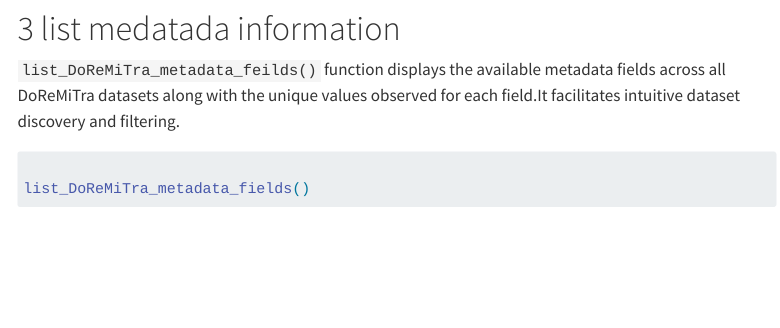
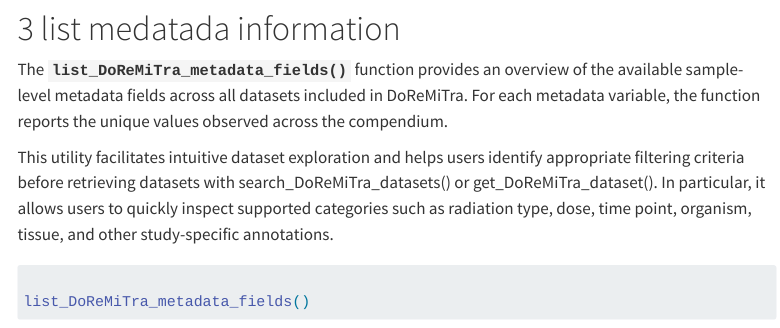
Before and after one commit to AhmedSAHassan/DoReMiTraSup, a Quarto document (DoReMiTra_Supplementary_Analysis.qmd): the page in a window 1100 px wide, from 1170 px down. Rendered offline with R 4.5, knitr and Pandoc in place of Quarto, with nearby package versions; some code elsewhere in the file could not run offline; menus at the side of the page are left out; long lines of code are wrapped.

Commit message:
elaborating on the utility of the metadata summary function

````diff
--- a/DoReMiTra_Supplementary_Analysis.qmd
+++ b/DoReMiTra_Supplementary_Analysis.qmd
@@ -70,7 +70,9 @@ knitr::kable(datasets)
 
 # list medatada information
 
-`list_DoReMiTra_metadata_feilds()` function displays the available metadata fields across all DoReMiTra datasets along with the unique values observed for each field.It facilitates intuitive dataset discovery and filtering.
+The **`list_DoReMiTra_metadata_fields()`** function provides an overview of the available sample-level metadata fields across all datasets included in DoReMiTra. For each metadata variable, the function reports the unique values observed across the compendium.
+
+This utility facilitates intuitive dataset exploration and helps users identify appropriate filtering criteria before retrieving datasets with search_DoReMiTra_datasets() or get_DoReMiTra_dataset(). In particular, it allows users to quickly inspect supported categories such as radiation type, dose, time point, organism, tissue, and other study-specific annotations.
 
 ```{r explore-medatada-info}
 
````
